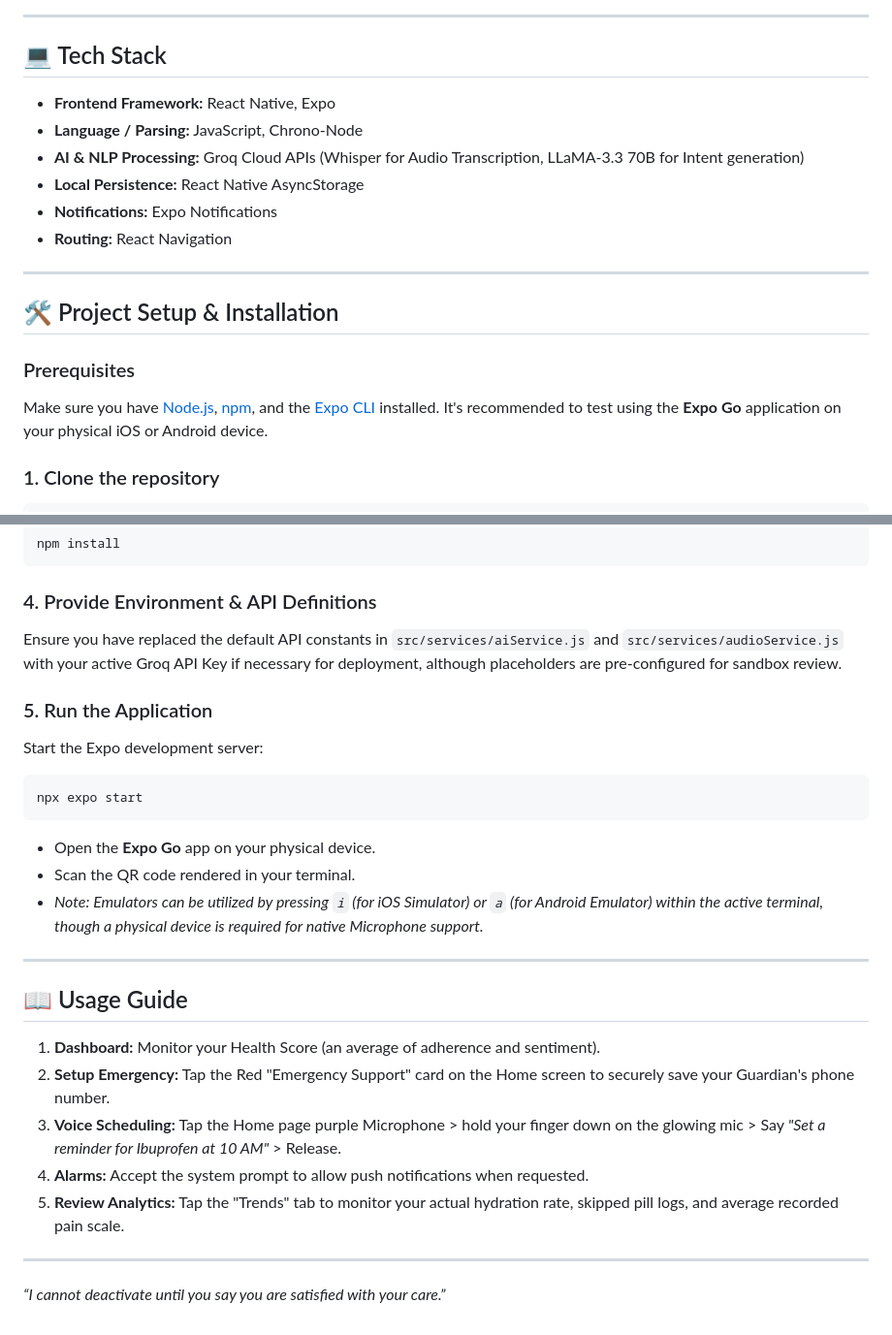
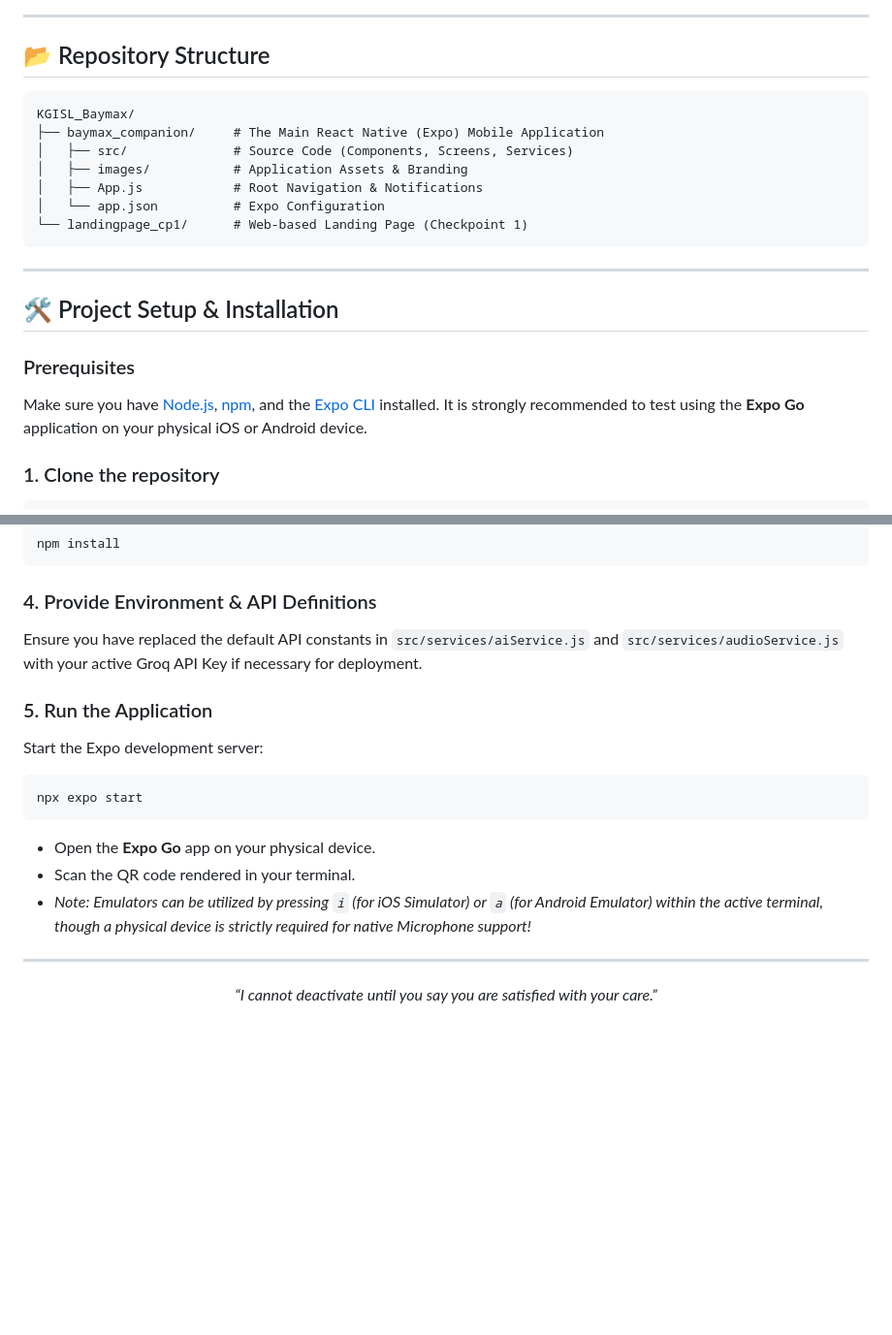
Before and after one commit to Vinitharameshchand/KGISL_Baymax, a Markdown page: README.md, 2 parts joined by grey strips. Shown at 97% size. Drawn GitHub-style; blank space fills up the shorter version.

````diff
--- a/README.md
+++ b/README.md
@@ -50,21 +126,24 @@ All data (Medications, Adherence Logs, Pain Levels, Custom Settings) is persiste
 
 ---
 
-## 💻 Tech Stack
-- **Frontend Framework:** React Native, Expo
-- **Language / Parsing:** JavaScript, Chrono-Node
-- **AI & NLP Processing:** Groq Cloud APIs (Whisper for Audio Transcription, LLaMA-3.3 70B for Intent generation)
-- **Local Persistence:** React Native AsyncStorage
-- **Notifications:** Expo Notifications
-- **Routing:** React Navigation
+## 📂 Repository Structure
+
+```text
+KGISL_Baymax/
+├── baymax_companion/     # The Main React Native (Expo) Mobile Application
+│   ├── src/              # Source Code (Components, Screens, Services)
+│   ├── images/           # Application Assets & Branding
+│   ├── App.js            # Root Navigation & Notifications
+│   └── app.json          # Expo Configuration
+└── landingpage_cp1/      # Web-based Landing Page (Checkpoint 1)
+```
 
 ---
 
 ## 🛠️ Project Setup & Installation
 
 ### Prerequisites
-Make sure you have [Node.js](https://nodejs.org/), [npm](https://www.npmjs.com/), and the [Expo CLI](https://expo.dev/) installed.
-It's recommended to test using the **Expo Go** application on your physical iOS or Android device.
+Make sure you have [Node.js](https://nodejs.org/), [npm](https://www.npmjs.com/), and the [Expo CLI](https://expo.dev/) installed. It is strongly recommended to test using the **Expo Go** application on your physical iOS or Android device.
 
 ### 1. Clone the repository
 ```bash
@@ -83,7 +162,7 @@ npm install
 ```
 
 ### 4. Provide Environment & API Definitions
-Ensure you have replaced the default API constants in `src/services/aiService.js` and `src/services/audioService.js` with your active Groq API Key if necessary for deployment, although placeholders are pre-configured for sandbox review.
+Ensure you have replaced the default API constants in `src/services/aiService.js` and `src/services/audioService.js` with your active Groq API Key if necessary for deployment.
 
 ### 5. Run the Application
 Start the Expo development server:
@@ -92,18 +171,10 @@ npx expo start
 ```
 - Open the **Expo Go** app on your physical device.
 - Scan the QR code rendered in your terminal.
-- *Note: Emulators can be utilized by pressing `i` (for iOS Simulator) or `a` (for Android Emulator) within the active terminal, though a physical device is required for native Microphone support.*
+- *Note: Emulators can be utilized by pressing `i` (for iOS Simulator) or `a` (for Android Emulator) within the active terminal, though a physical device is strictly required for native Microphone support!*
 
 ---
 
-## 📖 Usage Guide
-
-1. **Dashboard:** Monitor your Health Score (an average of adherence and sentiment).
-2. **Setup Emergency:** Tap the Red "Emergency Support" card on the Home screen to securely save your Guardian's phone number.
-3. **Voice Scheduling:** Tap the Home page purple Microphone > hold your finger down on the glowing mic > Say *"Set a reminder for Ibuprofen at 10 AM"* > Release.
-4. **Alarms:** Accept the system prompt to allow push notifications when requested.
-5. **Review Analytics:** Tap the "Trends" tab to monitor your actual hydration rate, skipped pill logs, and average recorded pain scale.
-
----
-
-*“I cannot deactivate until you say you are satisfied with your care.”*
+<p align="center">
+  <i>“I cannot deactivate until you say you are satisfied with your care.”</i>
+</p>
````
Also changed, not shown: other parts of README.md (+107 -31 lines).
